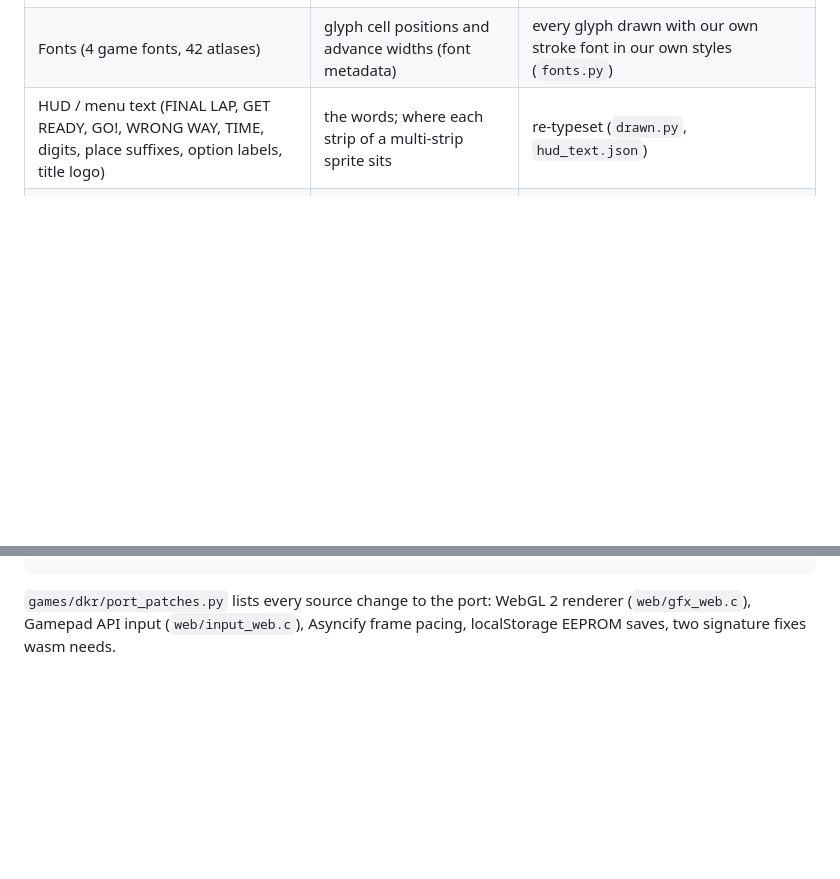
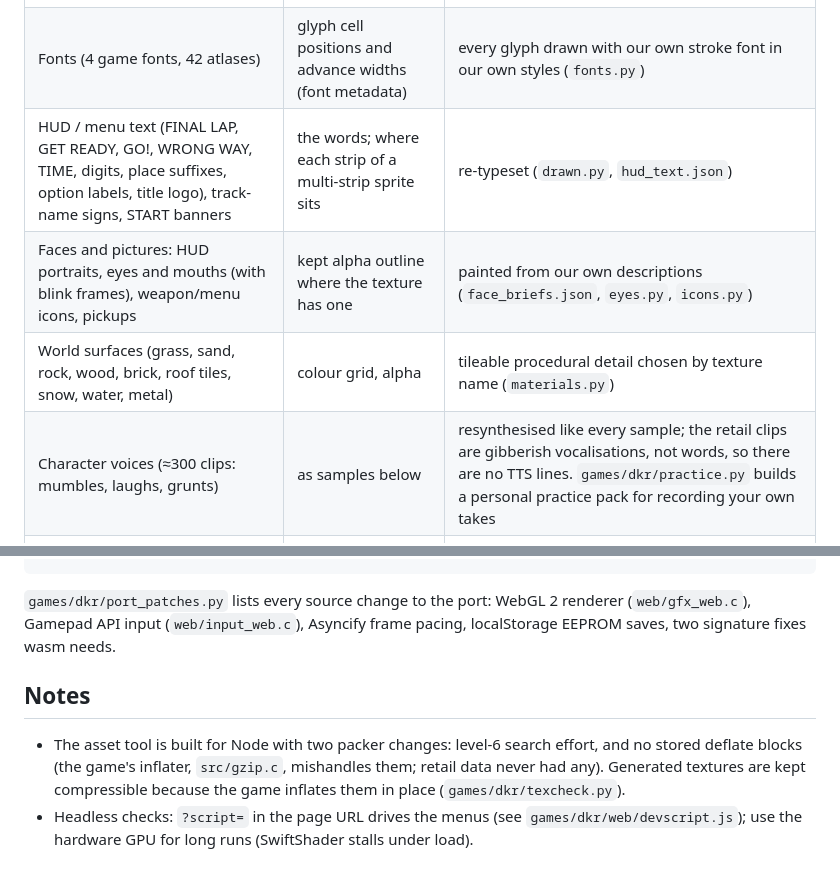
Before and after one commit to andrewnakas/dkr-cleanroom, a Markdown page: README.md, 2 parts joined by grey strips. Drawn GitHub-style; blank space fills up the shorter version.

Commit message:
README: current coverage, voices decision, notes
Co-Authored-By: Claude Opus 5.5 (1M context) <noreply@anthropic.com>

```diff
--- a/README.md
+++ b/README.md
@@ -22,7 +22,10 @@ asset from those facts:
 |---|---|---|
 | Textures (2,718 PNGs) | format, size, a 4×4 colour grid (16×16 for ≥128 px), a 2-bit alpha outline | colour from the grid plus our own noise detail |
 | Fonts (4 game fonts, 42 atlases) | glyph cell positions and advance widths (font metadata) | every glyph drawn with our own stroke font in our own styles (`fonts.py`) |
-| HUD / menu text (FINAL LAP, GET READY, GO!, WRONG WAY, TIME, digits, place suffixes, option labels, title logo) | the words; where each strip of a multi-strip sprite sits | re-typeset (`drawn.py`, `hud_text.json`) |
+| HUD / menu text (FINAL LAP, GET READY, GO!, WRONG WAY, TIME, digits, place suffixes, option labels, title logo), track-name signs, START banners | the words; where each strip of a multi-strip sprite sits | re-typeset (`drawn.py`, `hud_text.json`) |
+| Faces and pictures: HUD portraits, eyes and mouths (with blink frames), weapon/menu icons, pickups | kept alpha outline where the texture has one | painted from our own descriptions (`face_briefs.json`, `eyes.py`, `icons.py`) |
+| World surfaces (grass, sand, rock, wood, brick, roof tiles, snow, water, metal) | colour grid, alpha | tileable procedural detail chosen by texture name (`materials.py`) |
+| Character voices (≈300 clips: mumbles, laughs, grunts) | as samples below | resynthesised like every sample; the retail clips are gibberish vocalisations, not words, so there are no TTS lines. `games/dkr/practice.py` builds a personal practice pack for recording your own takes |
 | Samples (677 waves in two banks) | length, rate, loop points, a coarse spectral outline, a median pitch | resynthesised; our own VADPCM codebooks of the same shape; banks keep their exact sizes and offsets |
 | Music | note sequences (user scope: melodies kept) | played by the resynthesised instruments |
 | Geometry, level/object models, animations, text, game tables, time-trial ghosts | kept as facts (user scope) | — |
@@ -51,3 +54,11 @@ python -m games.dkr.make_site clean site
 
 `games/dkr/port_patches.py` lists every source change to the port: WebGL 2 renderer (`web/gfx_web.c`), Gamepad API
 input (`web/input_web.c`), Asyncify frame pacing, localStorage EEPROM saves, two signature fixes wasm needs.
+
+## Notes
+
+- The asset tool is built for Node with two packer changes: level-6 search effort, and no stored deflate
+  blocks (the game's inflater, `src/gzip.c`, mishandles them; retail data never had any). Generated textures
+  are kept compressible because the game inflates them in place (`games/dkr/texcheck.py`).
+- Headless checks: `?script=` in the page URL drives the menus (see `games/dkr/web/devscript.js`); use the
+  hardware GPU for long runs (SwiftShader stalls under load).
```
